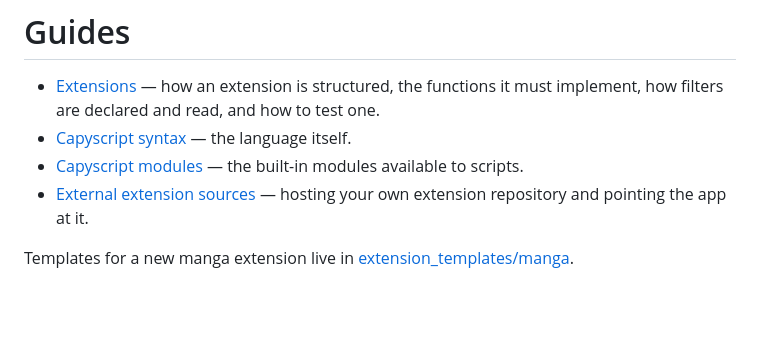
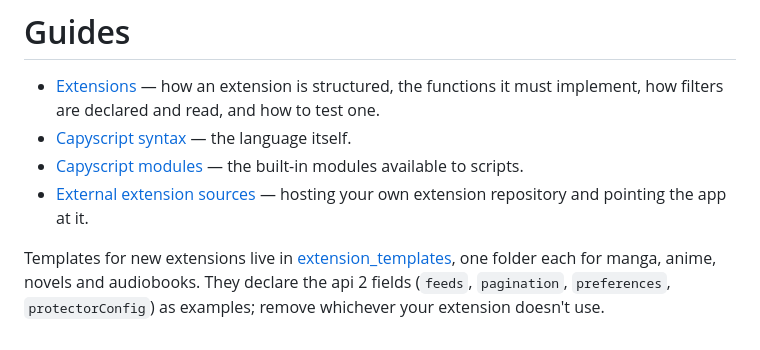
Before and after one commit to Sayuri128/wakaranai, a Markdown page: docs/guides/readme.md, the part around the change. Drawn GitHub-style; blank space fills up the shorter version.

Commit message:
docs(extensions): update the repository guide and screenshots and add api 2 templates for every source type

```diff
--- a/docs/guides/readme.md
+++ b/docs/guides/readme.md
@@ -7,5 +7,6 @@
 * [External extension sources](../inapp_docs/external_extension_sources.md) — hosting your own
   extension repository and pointing the app at it.
 
-Templates for a new manga extension live in
-[extension_templates/manga](extension_templates/manga).
+Templates for new extensions live in [extension_templates](extension_templates), one folder each for
+manga, anime, novels and audiobooks. They declare the api 2 fields (`feeds`, `pagination`,
+`preferences`, `protectorConfig`) as examples; remove whichever your extension doesn't use.
```
Also changed, not shown: docs/guides/extensions.md (+6 -0 lines), docs/inapp_docs/external_extension_sources.md (+30 -6 lines), docs/inapp_docs/1.jpg, docs/inapp_docs/2.jpg, docs/inapp_docs/3.jpg, 8 other files.
